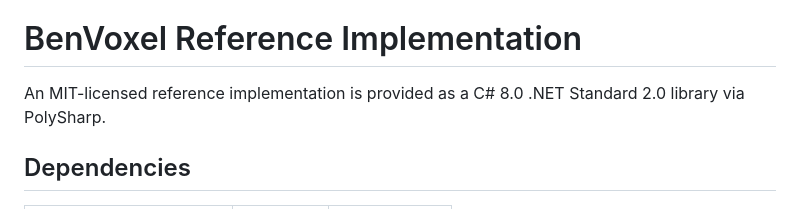
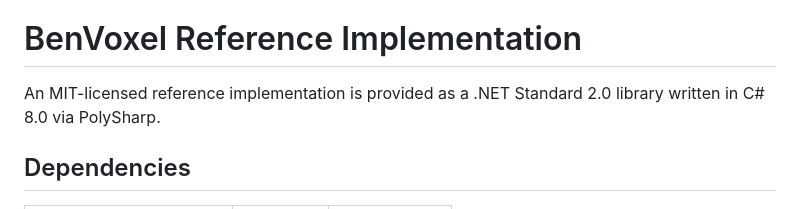
Before and after one commit to BenMcLean/Voxel2Pixel, a Markdown page: BenVoxel/README.md, the part around the change. Drawn GitHub-style.

Commit message:
Better wording

```diff
--- a/BenVoxel/README.md
+++ b/BenVoxel/README.md
@@ -189,7 +189,7 @@ An empty model would be represented by the hexadecimal string `00000000000000000
 
 The 15 branch node headers correspond to the 15 levels of the octree needed to address a space with 16-bit integer coordinates (2^16 = 65,536, except remember to subtract one for zero-based indexing). The 16th level corresponds to the leaf node.
 # BenVoxel Reference Implementation
-An MIT-licensed reference implementation is provided as a C# 8.0 .NET Standard 2.0 library via PolySharp.
+An MIT-licensed reference implementation is provided as a .NET Standard 2.0 library written in C# 8.0 via PolySharp.
 ## Dependencies
 |Package|Liscense|Included Via|
 |---|---|---|
```
